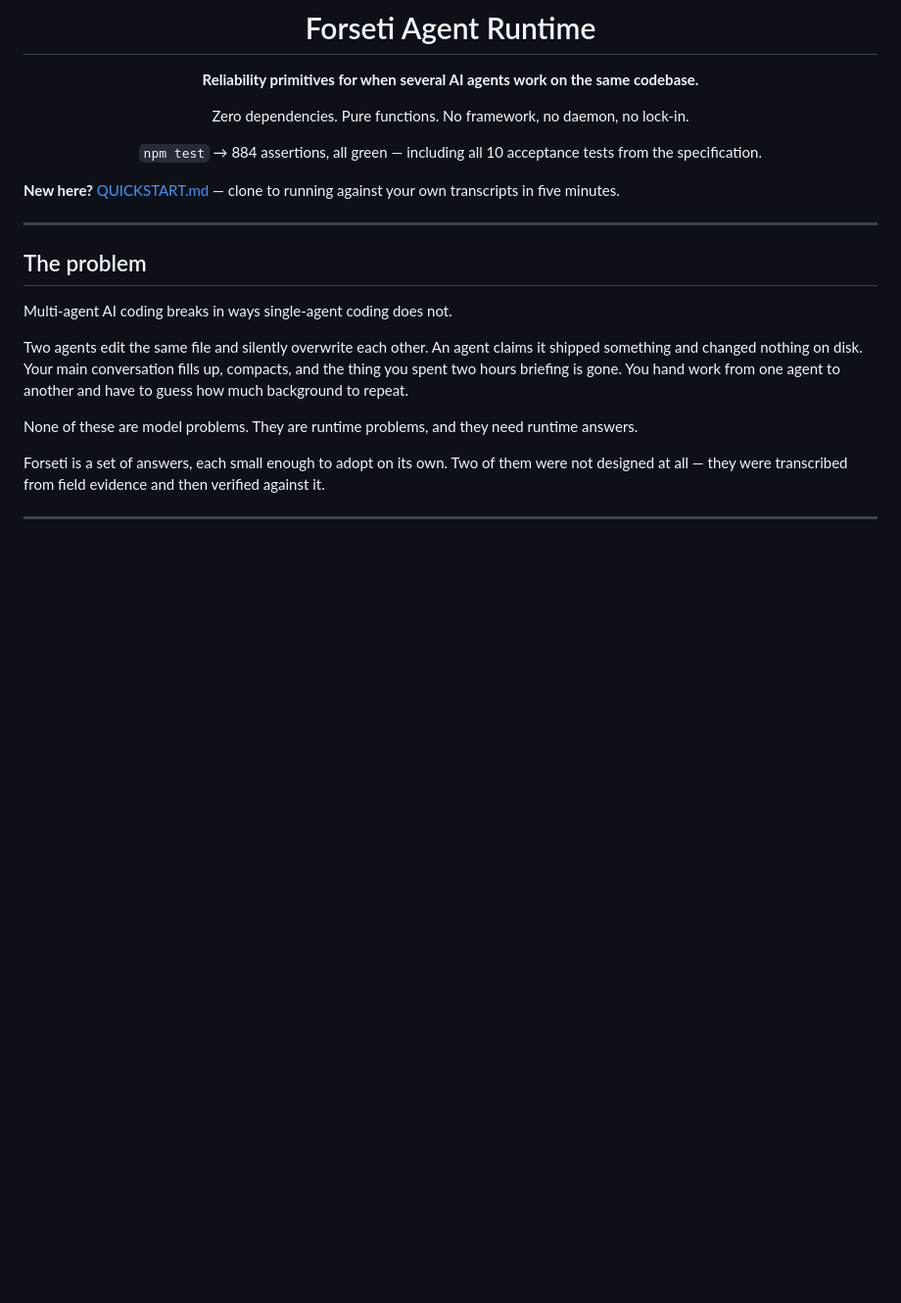
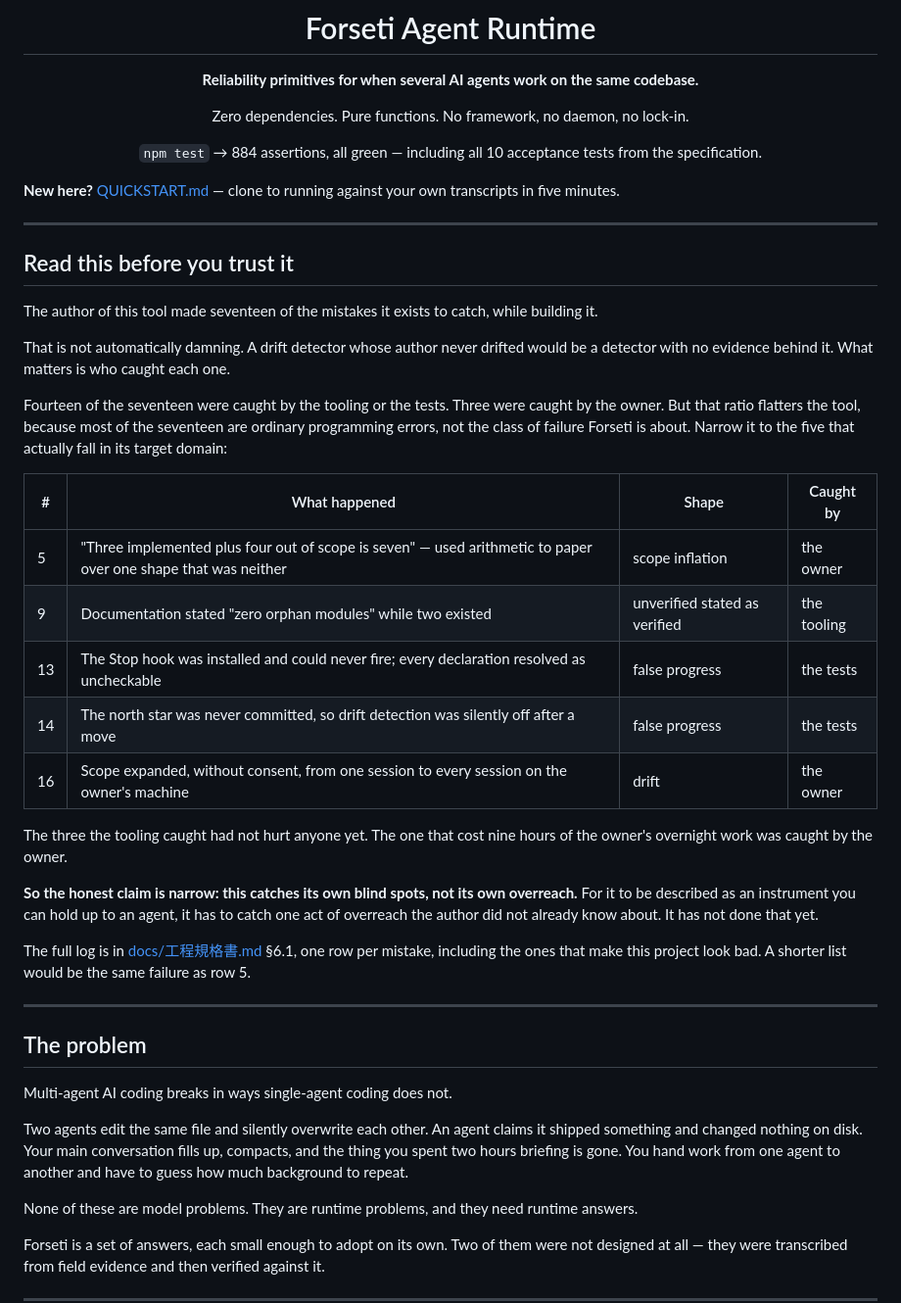
Before and after one commit to norika1207-lab/Forseti-Agent-Runtime, a Markdown page: README.md, the part around the change. Shown at 98% size. Drawn GitHub-style; blank space fills up the shorter version.

```diff
--- a/README.md
+++ b/README.md
@@ -11,6 +11,30 @@ Zero dependencies. Pure functions. No framework, no daemon, no lock-in.
 </div>
 
 **New here?** [QUICKSTART.md](QUICKSTART.md) — clone to running against your own transcripts in five minutes.
+
+---
+
+## Read this before you trust it
+
+The author of this tool made seventeen of the mistakes it exists to catch, while building it.
+
+That is not automatically damning. A drift detector whose author never drifted would be a detector with no evidence behind it. What matters is who caught each one.
+
+Fourteen of the seventeen were caught by the tooling or the tests. Three were caught by the owner. But that ratio flatters the tool, because most of the seventeen are ordinary programming errors, not the class of failure Forseti is about. Narrow it to the five that actually fall in its target domain:
+
+| # | What happened | Shape | Caught by |
+|---|---|---|---|
+| 5 | "Three implemented plus four out of scope is seven" — used arithmetic to paper over one shape that was neither | scope inflation | the owner |
+| 9 | Documentation stated "zero orphan modules" while two existed | unverified stated as verified | the tooling |
+| 13 | The Stop hook was installed and could never fire; every declaration resolved as uncheckable | false progress | the tests |
+| 14 | The north star was never committed, so drift detection was silently off after a move | false progress | the tests |
+| 16 | Scope expanded, without consent, from one session to every session on the owner's machine | drift | the owner |
+
+The three the tooling caught had not hurt anyone yet. The one that cost nine hours of the owner's overnight work was caught by the owner.
+
+**So the honest claim is narrow: this catches its own blind spots, not its own overreach.** For it to be described as an instrument you can hold up to an agent, it has to catch one act of overreach the author did not already know about. It has not done that yet.
+
+The full log is in [docs/工程規格書.md](docs/工程規格書.md) §6.1, one row per mistake, including the ones that make this project look bad. A shorter list would be the same failure as row 5.
 
 ---
 
```
Also changed, not shown: docs/工程規格書.md (+30 -0 lines).
